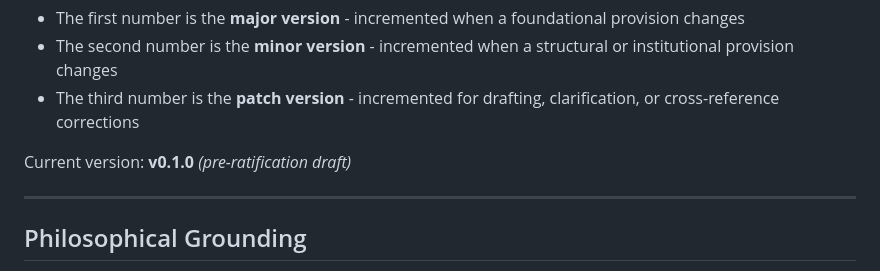
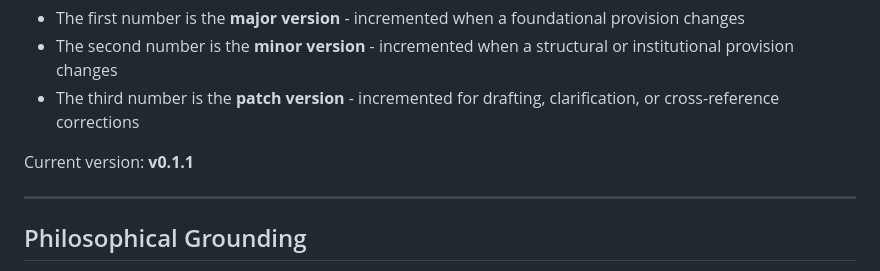
Before and after one commit to itssinclayr/commonwealth-constitution, a Markdown page: README.md, the part around the change. GitHub-like rendering.

Commit message:
Update current version to v0.1.1

```diff
--- a/README.md
+++ b/README.md
@@ -97,7 +97,7 @@ The version number follows a simple convention:
 - The second number is the **minor version** - incremented when a structural or institutional provision changes
 - The third number is the **patch version** - incremented for drafting, clarification, or cross-reference corrections
 
-Current version: **v0.1.0** *(pre-ratification draft)*
+Current version: **v0.1.1**
 
 ---
 ## Philosophical Grounding
```
